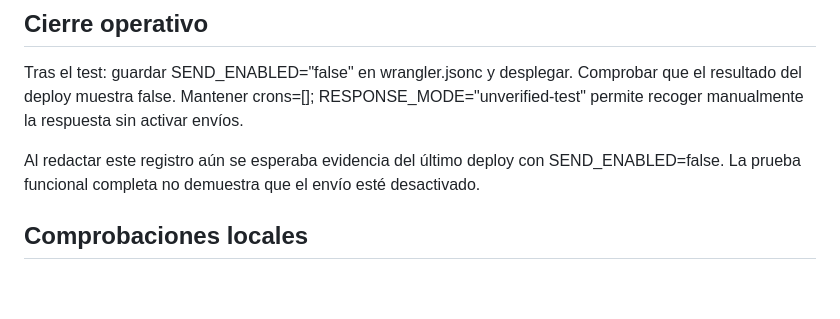
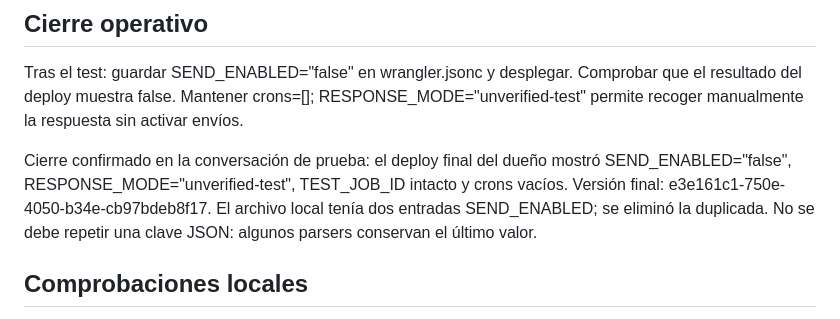
Before and after one commit to FiveTechSoft/AdaptaPro, a Markdown page: docs/prueba-puente-2026-09-30.md, the part around the change. Drawn GitHub-style; blank space fills up the shorter version.

Commit message:
Confirma cierre del test con envío desactivado

```diff
--- a/docs/prueba-puente-2026-09-30.md
+++ b/docs/prueba-puente-2026-09-30.md
@@ -34,7 +34,7 @@ PROP-001, por 80 unidades, seguía pendiente. Alcanzar el objetivo de 80 física
 
 Tras el test: guardar SEND_ENABLED="false" en wrangler.jsonc y desplegar. Comprobar que el resultado del deploy muestra false. Mantener crons=[]; RESPONSE_MODE="unverified-test" permite recoger manualmente la respuesta sin activar envíos.
 
-Al redactar este registro aún se esperaba evidencia del último deploy con SEND_ENABLED=false. La prueba funcional completa no demuestra que el envío esté desactivado.
+Cierre confirmado en la conversación de prueba: el deploy final del dueño mostró SEND_ENABLED="false", RESPONSE_MODE="unverified-test", TEST_JOB_ID intacto y crons vacíos. Versión final: e3e161c1-750e-4050-b34e-cb97bdeb8f17. El archivo local tenía dos entradas SEND_ENABLED; se eliminó la duplicada. No se debe repetir una clave JSON: algunos parsers conservan el último valor.
 
 ## Comprobaciones locales
 
```
